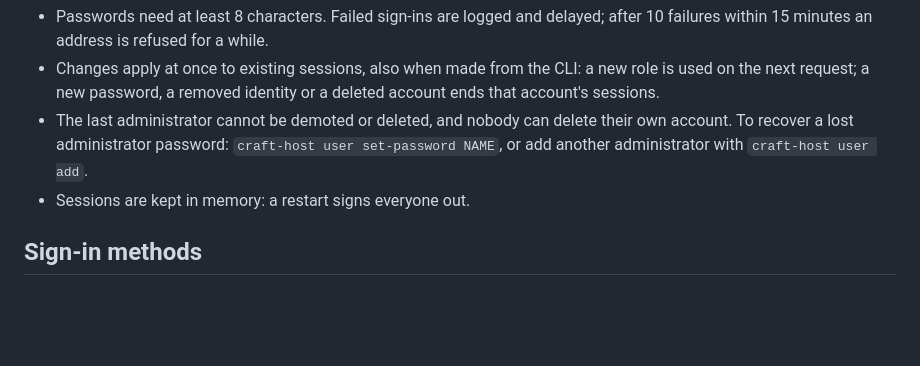
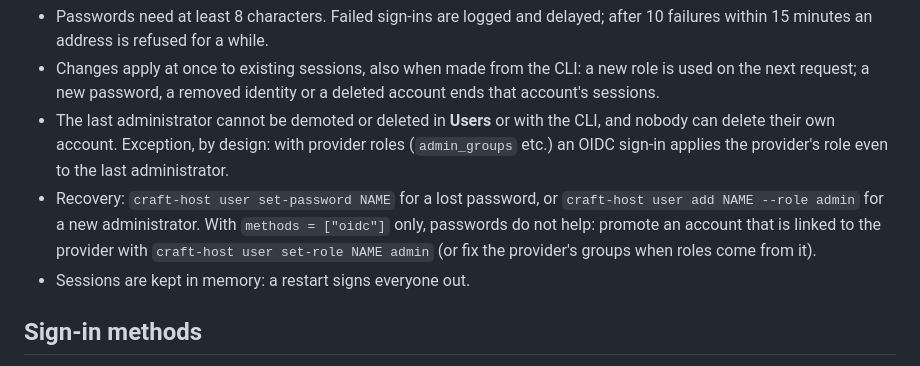
Before and after one commit to AurelioB/craft-server, a Markdown page: docs/admin.md, the part around the change. Rendered like a GitHub page; blank space fills up the shorter version.

Commit message:
docs(admin): provider-role exception to the last-admin guard and OIDC-only recovery

```diff
--- a/docs/admin.md
+++ b/docs/admin.md
@@ -102,9 +102,13 @@ Run them with `docker compose exec -T host craft-host user …` (`-T` passes sta
 - Changes apply at once to existing sessions, also when made from the CLI: a new role is used on
   the next request; a new password, a removed identity or a deleted account ends that account's
   sessions.
-- The last administrator cannot be demoted or deleted, and nobody can delete their own account.
-  To recover a lost administrator password: `craft-host user set-password NAME`, or add another
-  administrator with `craft-host user add`.
+- The last administrator cannot be demoted or deleted in **Users** or with the CLI, and nobody
+  can delete their own account. Exception, by design: with provider roles (`admin_groups` etc.)
+  an OIDC sign-in applies the provider's role even to the last administrator.
+- Recovery: `craft-host user set-password NAME` for a lost password, or
+  `craft-host user add NAME --role admin` for a new administrator. With `methods = ["oidc"]`
+  only, passwords do not help: promote an account that is linked to the provider with
+  `craft-host user set-role NAME admin` (or fix the provider's groups when roles come from it).
 - Sessions are kept in memory: a restart signs everyone out.
 
 ## Sign-in methods
```
